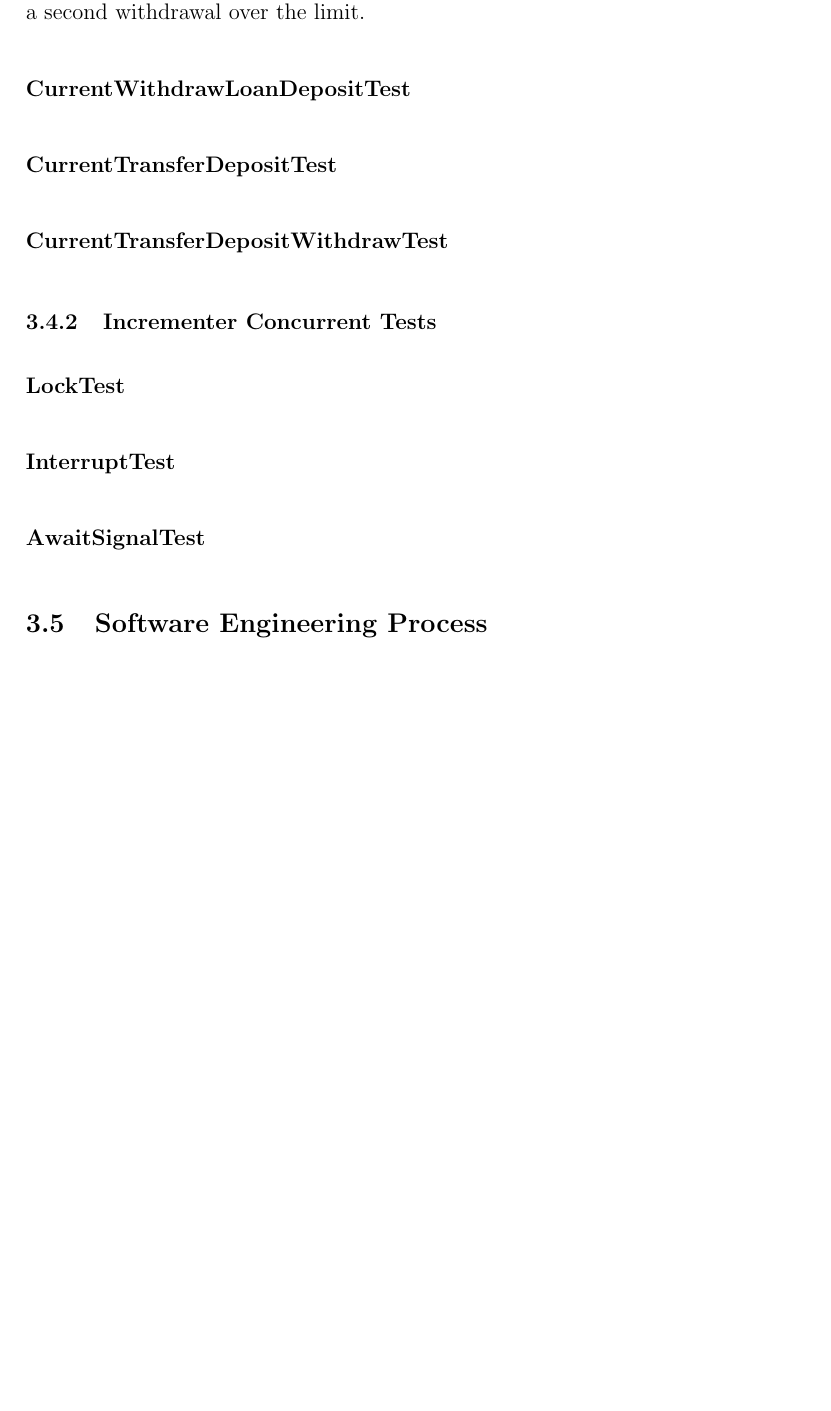
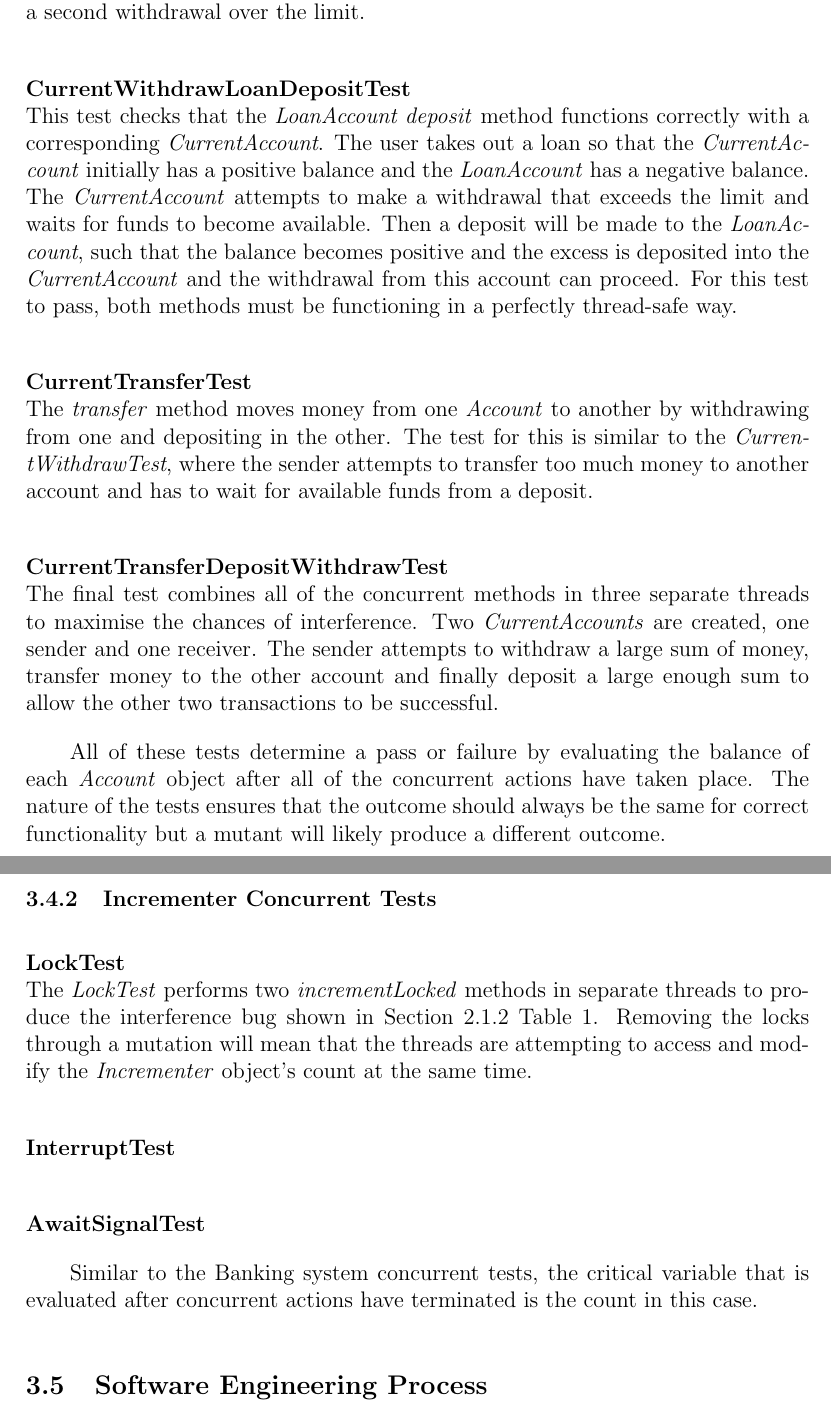
Before and after one commit to patrick-gray64/Dissertation, a LaTeX paper (main.tex): part of page 32 of 39 before the commit and two parts of pages 32 and 33 of 40 after it, the two joined at a grey line, cut so that both start at the same text, the shorter picture padded with empty space. Compiled offline with pdfLaTeX; a missing bibliography style is replaced by a similar one.

Commit message:
Updates from Overleaf

```diff
--- a/main.tex
+++ b/main.tex
@@ -549,25 +549,28 @@ The unit tests written for concurrent actions were of a slightly different struc
 \\Two withdrawals from a \textit{CurrentAccount} are attempted in this test. To pass, only one of the withdrawals can be successful, otherwise the account balance will be below the limit set on the account. The \textit{withdraw} methods makes multiple checks to the current balance before allowing a transaction to take place. However, in a thread-unsafe scenario, if one thread were to check the balance just before another thread made a successful withdrawal from the same account, then the balance it has will no longer be correct. The second thread will then be permitted to perform a second withdrawal over the limit.
 
 \textbf{\\CurrentWithdrawLoanDepositTest}
+\\This test checks that the \textit{LoanAccount deposit} method functions correctly with a corresponding \textit{CurrentAccount}. The user takes out a loan so that the \textit{CurrentAccount} initially has a positive balance and the \textit{LoanAccount} has a negative balance. The \textit{CurrentAccount} attempts to make a withdrawal that exceeds the limit and waits for funds to become available. Then a deposit will be made to the \textit{LoanAccount}, such that the balance becomes positive and the excess is deposited into the \textit{CurrentAccount} and the withdrawal from this account can proceed. For this test to pass, both methods must be functioning in a perfectly thread-safe way.
 
-
-\textbf{\\CurrentTransferDepositTest}
-
+\textbf{\\CurrentTransferTest}
+\\The \textit{transfer} method moves money from one \textit{Account} to another by withdrawing from one and depositing in the other. The test for this is similar to the \textit{CurrentWithdrawTest}, where the sender attempts to transfer too much money to another account and has to wait for available funds from a deposit.
 
 \textbf{\\CurrentTransferDepositWithdrawTest}
+\\The final test combines all of the concurrent methods in three separate threads to maximise the chances of interference. Two \textit{CurrentAccounts} are created, one sender and one receiver. The sender attempts to withdraw a large sum of money, transfer money to the other account and finally deposit a large enough sum to allow the other two transactions to be successful.
 
-
-
+All of these tests determine a pass or failure by evaluating the balance of each \textit{Account} object after all of the concurrent actions have taken place. The nature of the tests ensures that the outcome should always be the same for correct functionality but a mutant will likely produce a different outcome.
 
 \subsubsection{Incrementer Concurrent Tests}
 
 \textbf{LockTest}
-
+\\The \textit{LockTest} performs two \textit{incrementLocked} methods in separate threads to produce the interference bug shown in Section \ref{section:atmoic} Table \ref{table:non-atomic}. Removing the locks through a mutation will mean that the threads are attempting to access and modify the \textit{Incrementer} object's count at the same time.
 
 \textbf{\\InterruptTest}
 
 
 \textbf{\\AwaitSignalTest}
+
+Similar to the Banking system concurrent tests, the critical variable that is evaluated after concurrent actions have terminated is the count in this case.
+
 
 
     \subsection{Software Engineering Process}
```
Also changed, not shown: main.tex (2 more changed lines).
